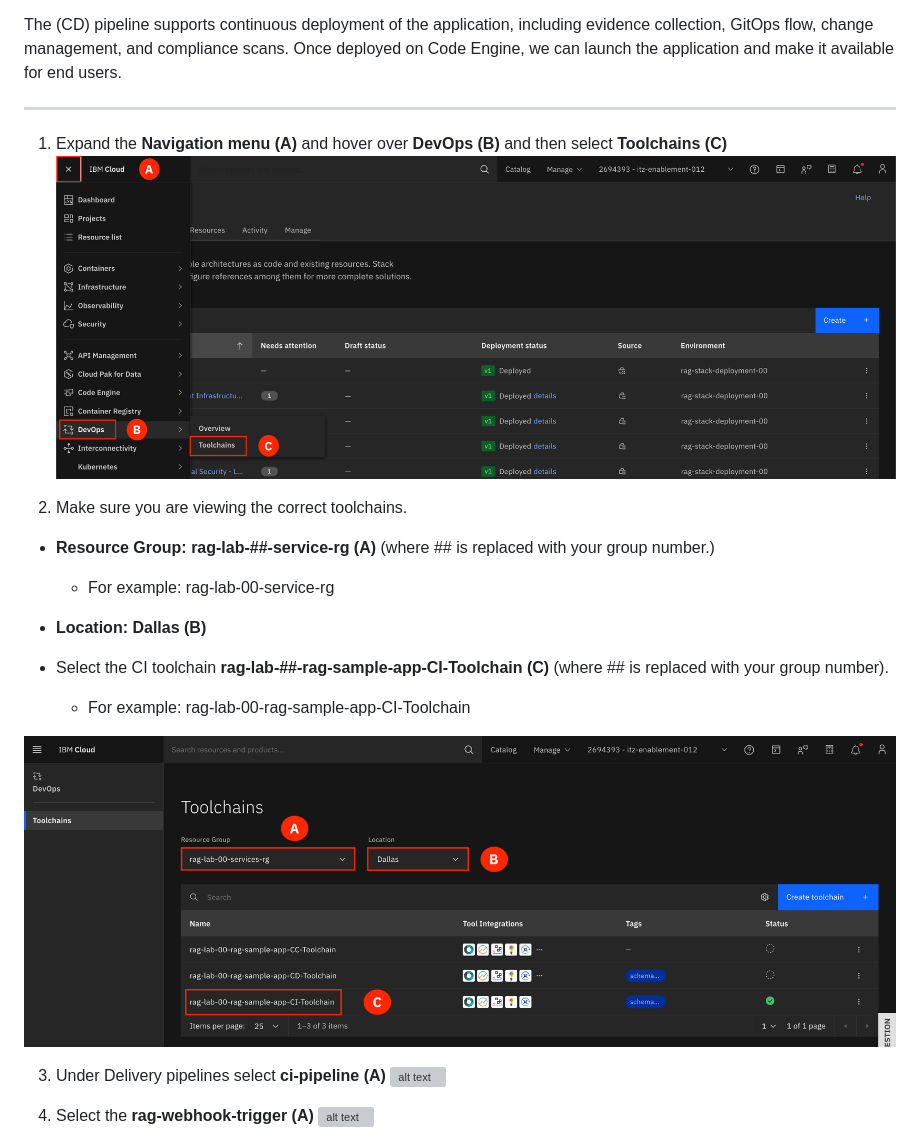
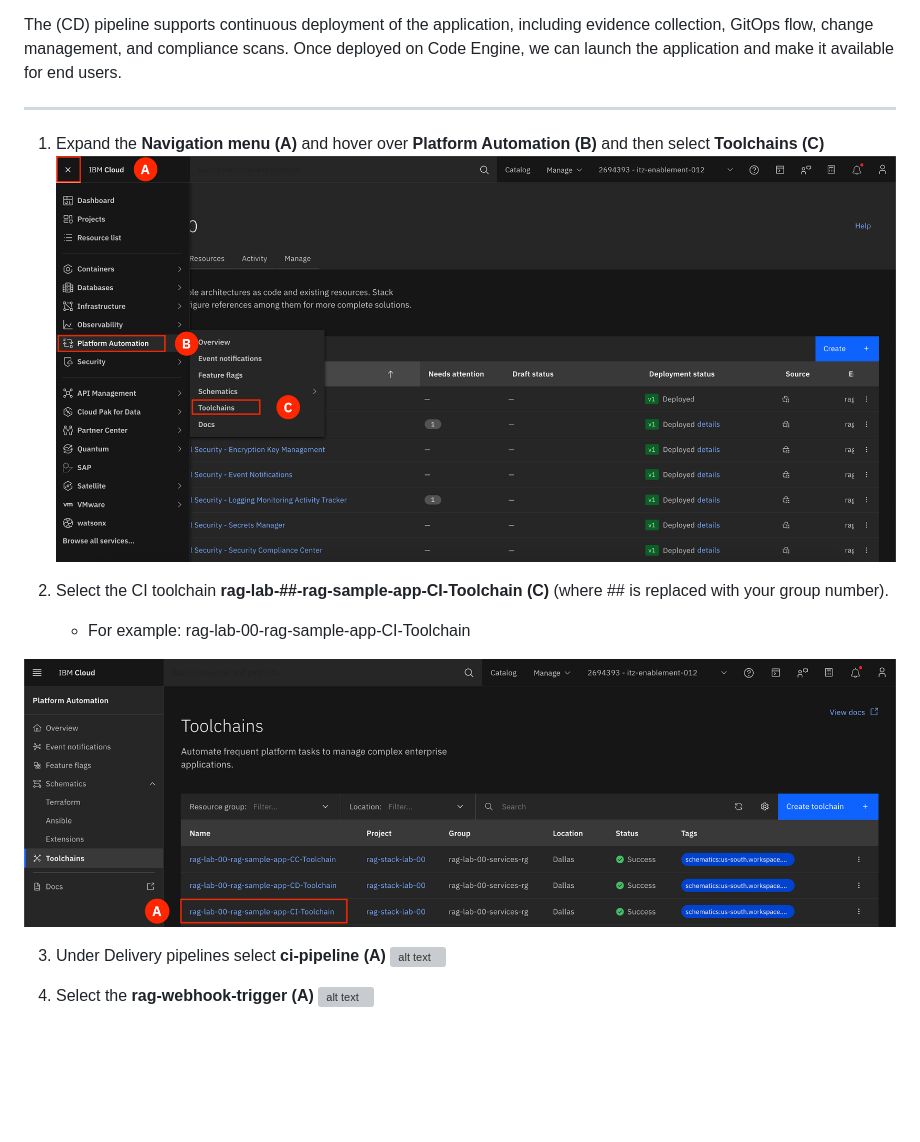
Before and after one commit to IBM/wx-ibmcloud-solutions-scc, a Markdown page: docs/lab/1_4-toolchains.md, the part around the change. GitHub-like rendering; pictures changed too: docs/images/1.4.1-n.png (deleted), docs/images/1.4.1-newest.png (added), docs/images/1.4.2-n.png (deleted); blank space fills up the shorter version; grey boxes are pictures that could not be loaded.

Commit message:
various updates

```diff
--- a/docs/lab/1_4-toolchains.md
+++ b/docs/lab/1_4-toolchains.md
@@ -10,19 +10,13 @@ The (CD) pipeline supports continuous deployment of the application, including e
 
 ---
 
-1. Expand the **Navigation menu (A)** and hover over **DevOps (B)** and then select **Toolchains (C)**
-![alt text](../images/1.4.1-n.png)
+1. Expand the **Navigation menu (A)** and hover over **Platform Automation (B)** and then select **Toolchains (C)**
+![alt text](../images/1.4.1-newest.png)
 
-2. Make sure you are viewing the correct toolchains. <br>
-- **Resource Group: rag-lab-##-service-rg (A)** (where ## is replaced with your group number.) <br>
-    -  For example: rag-lab-00-service-rg
-
-- **Location: Dallas (B)**
-
--  Select the CI toolchain **rag-lab-##-rag-sample-app-CI-Toolchain (C)** (where ## is replaced with your group number). <br>
+2. Select the CI toolchain **rag-lab-##-rag-sample-app-CI-Toolchain (C)** (where ## is replaced with your group number). <br>
     - For example: rag-lab-00-rag-sample-app-CI-Toolchain
 
-![alt text](../images/1.4.2-n.png)
+![alt text](../images/1.4.2-newest.png)
 
 3. Under Delivery pipelines select **ci-pipeline (A)**
 ![alt text](../images/1.4.3-n.png)
```
